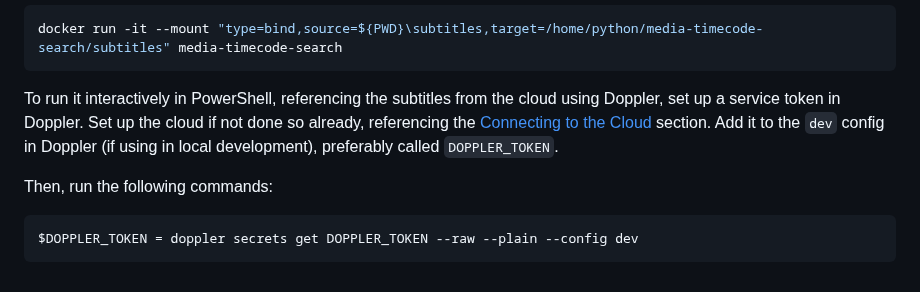
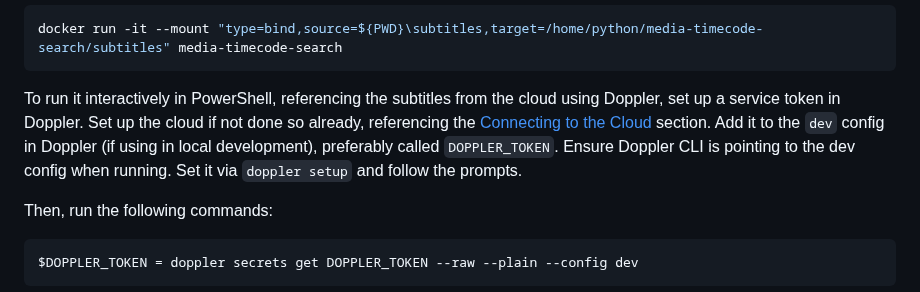
Before and after one commit to zinsy23/media-timecode-search, a Markdown page: README.md, the part around one of its changes. Drawn GitHub-style.

````diff
--- a/README.md
+++ b/README.md
@@ -66,7 +66,7 @@ To run it interactively in PowerShell, referencing the subtitles locally, run th
 docker run -it --mount "type=bind,source=${PWD}\subtitles,target=/home/python/media-timecode-search/subtitles" media-timecode-search
 ```
 
-To run it interactively in PowerShell, referencing the subtitles from the cloud using Doppler, set up a service token in Doppler. Set up the cloud if not done so already, referencing the [Connecting to the Cloud](#connecting-to-the-cloud-the-way-i-do-it) section. Add it to the `dev` config in Doppler (if using in local development), preferably called `DOPPLER_TOKEN`.
+To run it interactively in PowerShell, referencing the subtitles from the cloud using Doppler, set up a service token in Doppler. Set up the cloud if not done so already, referencing the [Connecting to the Cloud](#connecting-to-the-cloud-my-process) section. Add it to the `dev` config in Doppler (if using in local development), preferably called `DOPPLER_TOKEN`. Ensure Doppler CLI is pointing to the dev config when running. Set it via `doppler setup` and follow the prompts.
 
 Then, run the following commands:
 ```sh
````
Also changed, not shown: other parts of README.md (+1 -1 lines).
